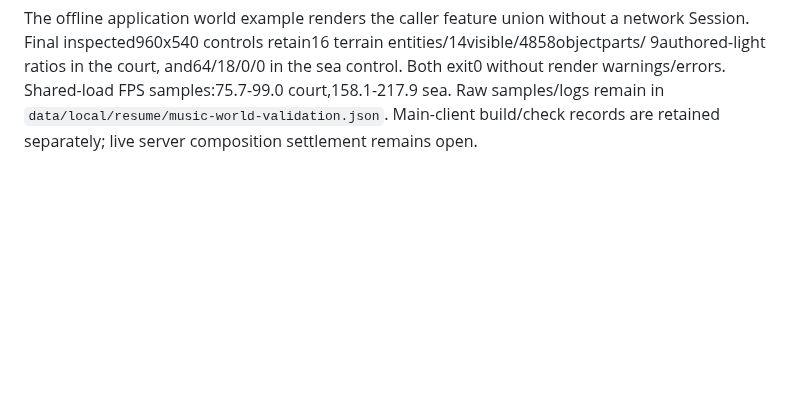
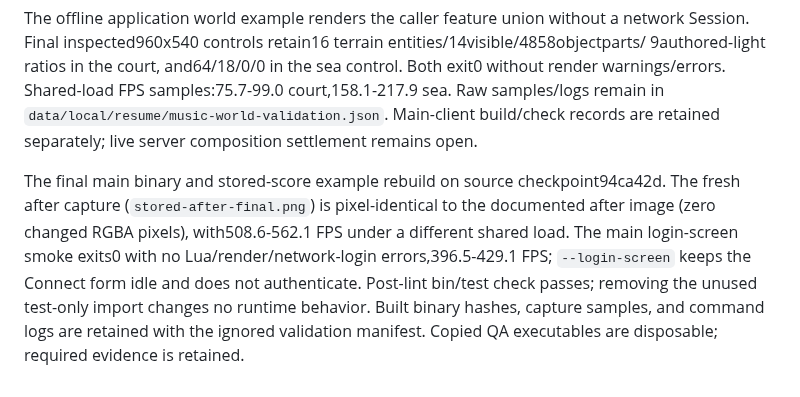
Before and after one commit to AAEmu/AABevy1.2, a Markdown page: docs/aa-client-music.md, the part around the change. GitHub-like rendering; blank space fills up the shorter version.

```diff
--- a/docs/aa-client-music.md
+++ b/docs/aa-client-music.md
@@ -241,3 +241,13 @@ Session. Final inspected960x540 controls retain16 terrain entities/14visible/485
 warnings/errors. Shared-load FPS samples:75.7-99.0 court,158.1-217.9 sea. Raw samples/logs
 remain in `data/local/resume/music-world-validation.json`. Main-client build/check records
 are retained separately; live server composition settlement remains open.
+
+
+The final main binary and stored-score example rebuild on source checkpoint94ca42d. The
+fresh after capture (`stored-after-final.png`) is pixel-identical to the documented after
+image (zero changed RGBA pixels), with508.6-562.1 FPS under a different shared load. The
+main login-screen smoke exits0 with no Lua/render/network-login errors,396.5-429.1 FPS;
+`--login-screen` keeps the Connect form idle and does not authenticate. Post-lint bin/test
+check passes; removing the unused test-only import changes no runtime behavior. Built
+binary hashes, capture samples, and command logs are retained with the ignored validation
+manifest. Copied QA executables are disposable; required evidence is retained.
```
Also changed, not shown: README.md (+21 -2 lines), docs/research/remaining.md (+4 -4 lines), docs/screenshots/ocean_window_after.png (added), docs/screenshots/ocean_window_before.png (added), docs/screenshots/stored_score_after.png (added), docs/screenshots/stored_score_before.png (added), 1 other file.
